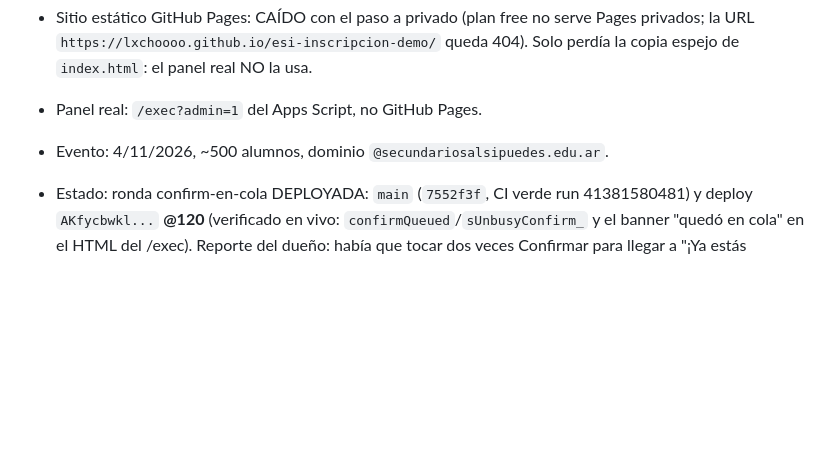
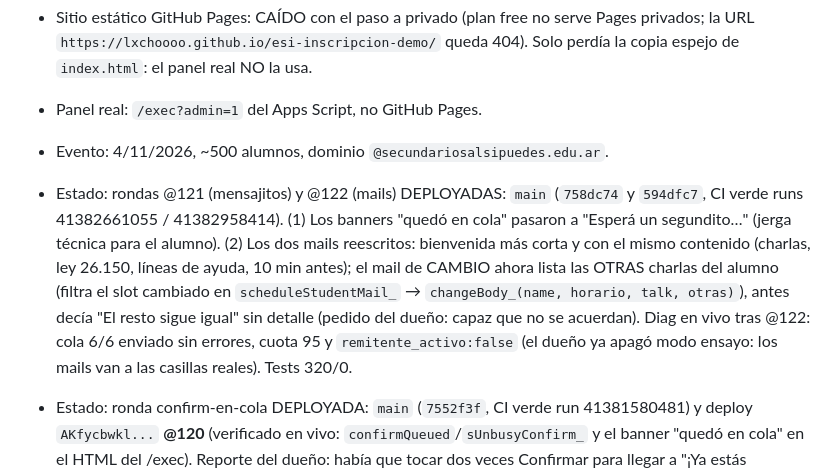
Before and after one commit to Lxchoooo/esi-inscripcion-demo, a Markdown page: AGENTS.md, the part around the change. GitHub-like rendering; blank space fills up the shorter version.

Commit message:
docs: estado de rondas mensajitos y mails

```diff
--- a/AGENTS.md
+++ b/AGENTS.md
@@ -10,6 +10,8 @@ guia marca presentes sin ver mails.
 - Sitio estático GitHub Pages: CAÍDO con el paso a privado (plan free no serve Pages privados; la URL `https://lxchoooo.github.io/esi-inscripcion-demo/` queda 404). Solo perdía la copia espejo de `index.html`: el panel real NO la usa.
 - Panel real: `/exec?admin=1` del Apps Script, no GitHub Pages.
 - Evento: 4/11/2026, ~500 alumnos, dominio `@secundariosalsipuedes.edu.ar`.
+- Estado: rondas @121 (mensajitos) y @122 (mails) DEPLOYADAS: `main` (`758dc74` y `594dfc7`, CI verde runs 41382661055 / 41382958414). (1) Los banners "quedó en cola" pasaron a "Esperá un segundito…" (jerga técnica para el alumno). (2) Los dos mails reescritos: bienvenida más corta y con el mismo contenido (charlas, ley 26.150, líneas de ayuda, 10 min antes); el mail de CAMBIO ahora lista las OTRAS charlas del alumno (filtra el slot cambiado en `scheduleStudentMail_` → `changeBody_(name, horario, talk, otras)`), antes decía "El resto sigue igual" sin detalle (pedido del dueño: capaz que no se acuerdan). Diag en vivo tras @122: cola 6/6 enviado sin errores, cuota 95 y `remitente_activo:false` (el dueño ya apagó modo ensayo: los mails van a las casillas reales). Tests 320/0.
+
 - Estado: ronda confirm-en-cola DEPLOYADA: `main` (`7552f3f`, CI verde run 41381580481) y deploy `AKfycbwkl...` **@120** (verificado en vivo: `confirmQueued`/`sUnbusyConfirm_` y el banner "quedó en cola" en el HTML del /exec). Reporte del dueño: había que tocar dos veces Confirmar para llegar a "¡Ya estás inscripto!". Causa: la elección pinta optimista al instante, así que la barra se ve lista mientras la request de la última charla sigue en vuelo, y el primer toque moría en el `if (sState.busy) return` sin feedback. Fix con el mismo patrón de sOnTalk: `sConfirmar` guarda `sState.confirmQueued = Date.now()` con banner "Tu confirmación quedó en cola…" y `sUnbusy_` (punto único de desbloqueo) la procesa vía `sUnbusyConfirm_`: entra solo si siguen 5 s frescos, evento abierto, sin confirmar y missing todo franja llena; se descarta en silencio si el server rechazó (restauró optimistic) o sesión vencida. Needle del r29 actualizado (`if (sState.busy) {` en vez de return). Tests 320/0 + smoke (caso: busy + confirm → cola → sUnbusy_ → pantalla Listo).
 
 - Estado: ronda franja-llena v2 (diseño del dueño) DEPLOYADA: `main` (`9497a18`, CI verde run 41380771117) y deploy `AKfycbwkl...` **@119**. El dueño pidió atrás la confirmación parcial de la ronda @117: el alta vuelve a exigir las TRES franjas, PERO si todas las charlas de una franja están sin lugares, la franja queda con cartelito visible (`slot-full-note`, "Sin lugares: no podés entrar a charla de esta franja") y el alta sale con lo elegido sin sheet extra (`sSlotEsLlena_` detecta franja sin cupos; faltantes con lugares disponibles siguen empujando a elegir, sin botón "Confirmar sin N franjas"). Quedó muerto `sChosenCount_`/`sMissingLabels_` (borrados). Bugs de capturas 23:30/23:50: (a) la etiqueta del botón listaba horarios y desbordaba la barra tapando el contador; (b) el sel-bar (z-85) tapaba la fila de acciones del sheet de elegir charla (z-70), por eso "no podía seleccionar" — fix `body.sheet-open .sel-bar { display: none; }`. Tests 320/0 + smoke (caso nuevo: franja 3 llena con 2 elegidas → confirm visible, alta sin sheet). NO verificado en dispositivo.
```
